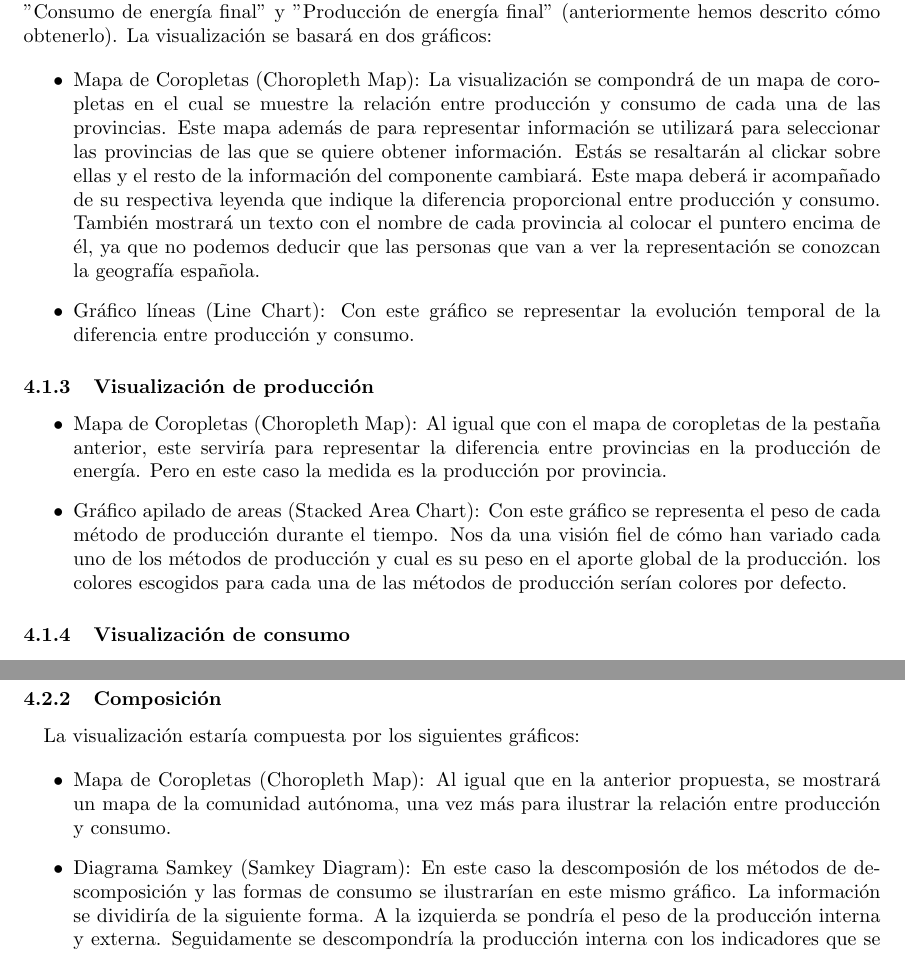
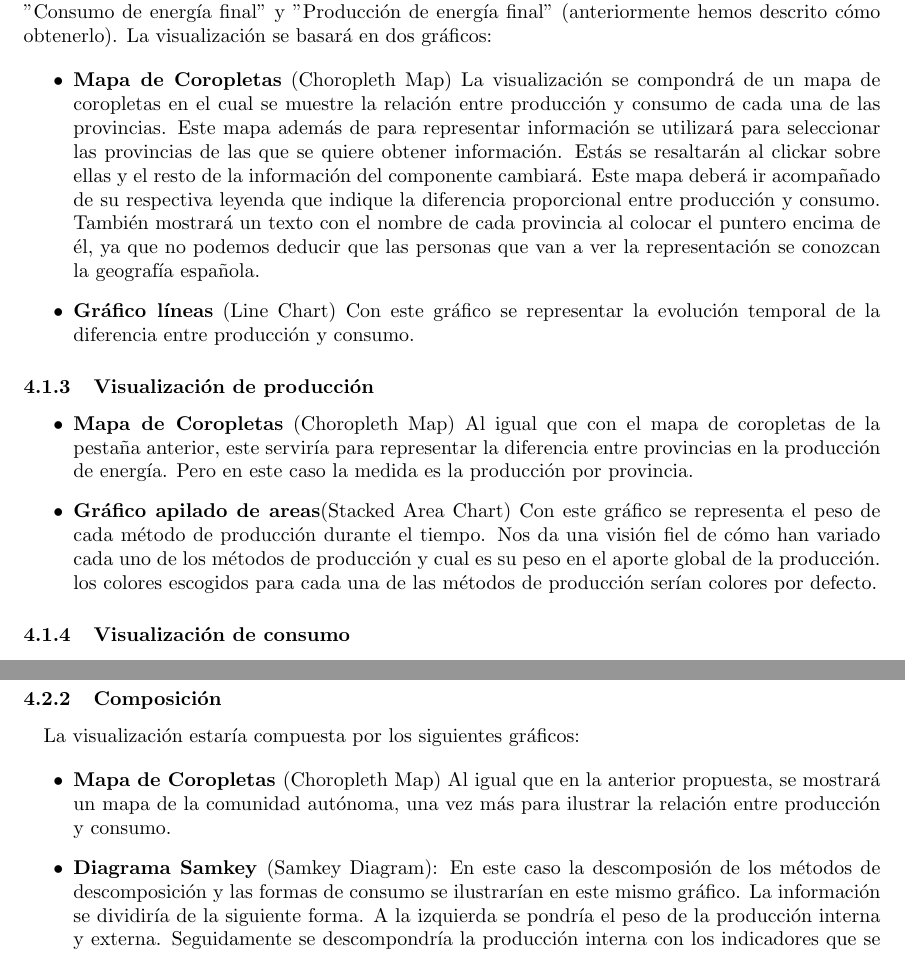
Before and after one commit to garciparedes/DatosMedioambientalesCYL, a LaTeX document (latex/report/report.tex): two parts of pages 7 and 8 of 12, joined at a grey line, cut so that both start at the same text. Compiled offline with pdfLaTeX.

Commit message:
Added bf to item titles

```diff
--- a/latex/report/report.tex
+++ b/latex/report/report.tex
@@ -188,9 +188,9 @@
 
 				\begin{itemize}
 
-					\item Mapa de Coropletas (Choropleth Map): La visualización se compondrá de un mapa de coropletas en el cual se muestre la relación entre producción y consumo de cada una de las provincias. Este mapa además de para representar información se utilizará para seleccionar las provincias de las que se quiere obtener información. Estás se resaltarán al clickar sobre ellas y el resto de la información del componente cambiará. Este mapa deberá ir acompañado de su respectiva leyenda que indique la diferencia proporcional entre producción y consumo. También mostrará un texto con el nombre de cada provincia al colocar el puntero encima de él, ya que no podemos deducir que las personas que van a ver la representación se conozcan la geografía española.
+					\item  {\bf Mapa de Coropletas} (Choropleth Map) La visualización se compondrá de un mapa de coropletas en el cual se muestre la relación entre producción y consumo de cada una de las provincias. Este mapa además de para representar información se utilizará para seleccionar las provincias de las que se quiere obtener información. Estás se resaltarán al clickar sobre ellas y el resto de la información del componente cambiará. Este mapa deberá ir acompañado de su respectiva leyenda que indique la diferencia proporcional entre producción y consumo. También mostrará un texto con el nombre de cada provincia al colocar el puntero encima de él, ya que no podemos deducir que las personas que van a ver la representación se conozcan la geografía española.
 
-					\item Gráfico líneas (Line Chart): Con este gráfico se representar la evolución temporal de la  diferencia entre producción y consumo.
+					\item  {\bf Gráfico líneas} (Line Chart) Con este gráfico se representar la evolución temporal de la  diferencia entre producción y consumo.
 
 				\end{itemize}
 
@@ -198,9 +198,9 @@
 
 				\begin{itemize}
 
-					\item Mapa de Coropletas (Choropleth Map): Al igual que con el mapa de coropletas de la pestaña anterior, este serviría para representar la diferencia entre provincias en la producción de energía. Pero en este caso la medida es la producción por provincia.
+					\item  {\bf Mapa de Coropletas} (Choropleth Map) Al igual que con el mapa de coropletas de la pestaña anterior, este serviría para representar la diferencia entre provincias en la producción de energía. Pero en este caso la medida es la producción por provincia.
 
-					\item Gráfico apilado de areas (Stacked Area Chart): Con este gráfico se representa el peso de cada método de producción durante el tiempo. Nos da una visión fiel de cómo han variado cada uno de los métodos de producción y cual es su peso en el aporte global de la producción. los colores escogidos para cada una de las métodos de producción serían colores por defecto.
+					\item  {\bf Gráfico apilado de areas}(Stacked Area Chart) Con este gráfico se representa el peso de cada método de producción durante el tiempo. Nos da una visión fiel de cómo han variado cada uno de los métodos de producción y cual es su peso en el aporte global de la producción. los colores escogidos para cada una de las métodos de producción serían colores por defecto.
 
 				\end{itemize}
 
@@ -225,9 +225,9 @@
 
 				\begin{itemize}
 
-					\item Mapa de Coropletas (Choropleth Map): Al igual que en la anterior propuesta, se mostrará un mapa de la comunidad autónoma, una vez más para ilustrar la relación entre producción y consumo.
+					\item  {\bf Mapa de Coropletas }(Choropleth Map) Al igual que en la anterior propuesta, se mostrará un mapa de la comunidad autónoma, una vez más para ilustrar la relación entre producción y consumo.
 
-					\item Diagrama  Samkey (Samkey Diagram): En este caso la descomposión de los métodos de descomposición y las formas de consumo se ilustrarían en este mismo gráfico. La información se dividiría de la siguiente forma. A la izquierda se pondría el peso de la producción interna y externa. Seguidamente se descompondría la producción interna con los indicadores que se poseen (eólica, carbón, nuclear, etc.) hasta llegar al centro en el que se fusionarían todos estos indicadores en consumo, el cual de la misma manera se iría descomponiendo hacia la derecha en los indicadores que se poseen (transporte, industrial, etc.). Esto se ha representado mediante el  boceto  correspondiente a la figura \ref{sketchSankey}
+					\item  {\bf Diagrama  Samkey }(Samkey Diagram): En este caso la descomposión de los métodos de descomposición y las formas de consumo se ilustrarían en este mismo gráfico. La información se dividiría de la siguiente forma. A la izquierda se pondría el peso de la producción interna y externa. Seguidamente se descompondría la producción interna con los indicadores que se poseen (eólica, carbón, nuclear, etc.) hasta llegar al centro en el que se fusionarían todos estos indicadores en consumo, el cual de la misma manera se iría descomponiendo hacia la derecha en los indicadores que se poseen (transporte, industrial, etc.). Esto se ha representado mediante el  boceto  correspondiente a la figura \ref{sketchSankey}
 
 				\end{itemize}
 
```
Also changed, not shown: latex/report/report.pdf.
